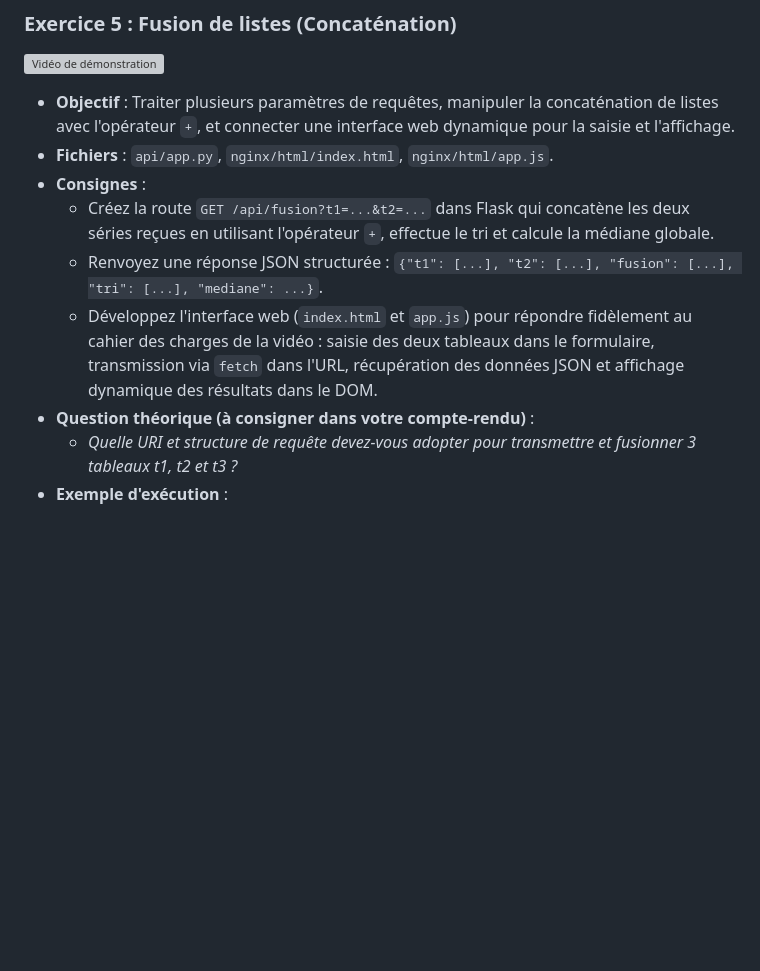
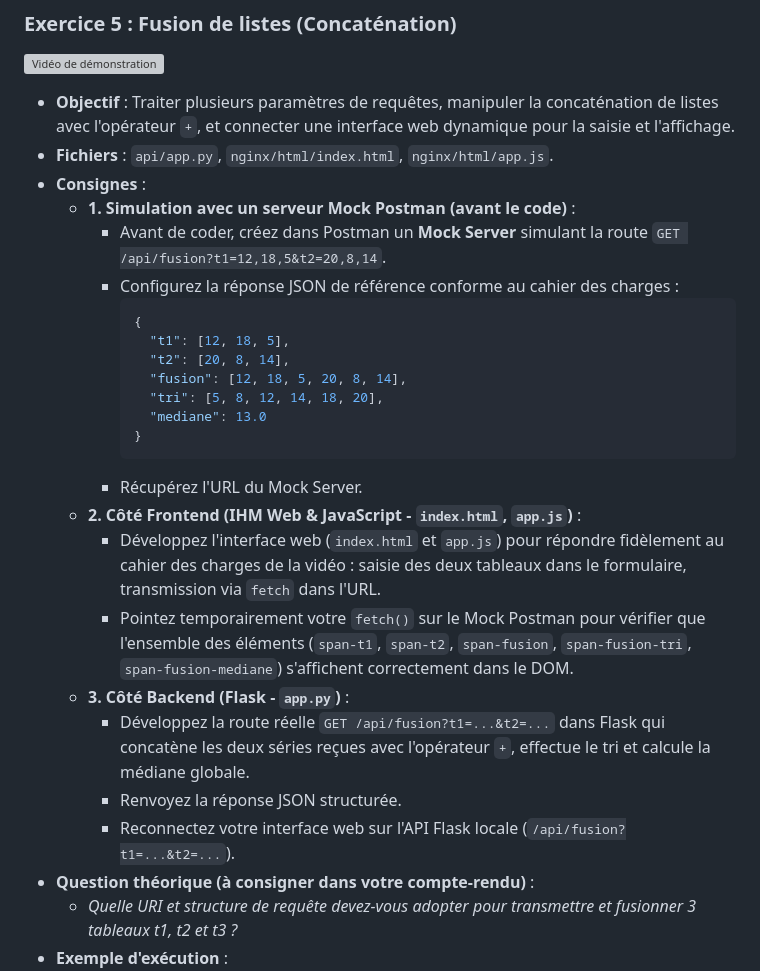
Before and after one commit to CIEL2-JR-WEB/COURS-PYTHON-MEDIANE-API, a Markdown page: README.md, the part around one of its changes. GitHub-like rendering; blank space fills up the shorter version; grey boxes are pictures that could not be loaded.

````diff
--- a/README.md
+++ b/README.md
@@ -223,9 +223,26 @@ fin procédure
 * **Objectif** : Traiter plusieurs paramètres de requêtes, manipuler la concaténation de listes avec l'opérateur `+`, et connecter une interface web dynamique pour la saisie et l'affichage.
 * **Fichiers** : `api/app.py`, `nginx/html/index.html`, `nginx/html/app.js`.
 * **Consignes** :
-  * Créez la route `GET /api/fusion?t1=...&t2=...` dans Flask qui concatène les deux séries reçues en utilisant l'opérateur `+`, effectue le tri et calcule la médiane globale.
-  * Renvoyez une réponse JSON structurée : `{"t1": [...], "t2": [...], "fusion": [...], "tri": [...], "mediane": ...}`.
-  * Développez l'interface web (`index.html` et `app.js`) pour répondre fidèlement au cahier des charges de la vidéo : saisie des deux tableaux dans le formulaire, transmission via `fetch` dans l'URL, récupération des données JSON et affichage dynamique des résultats dans le DOM.
+  * **1. Simulation avec un serveur Mock Postman (avant le code)** :
+    * Avant de coder, créez dans Postman un **Mock Server** simulant la route `GET /api/fusion?t1=12,18,5&t2=20,8,14`.
+    * Configurez la réponse JSON de référence conforme au cahier des charges :
+      ```json
+      {
+        "t1": [12, 18, 5],
+        "t2": [20, 8, 14],
+        "fusion": [12, 18, 5, 20, 8, 14],
+        "tri": [5, 8, 12, 14, 18, 20],
+        "mediane": 13.0
+      }
+      ```
+    * Récupérez l'URL du Mock Server.
+  * **2. Côté Frontend (IHM Web & JavaScript - `index.html`, `app.js`)** :
+    * Développez l'interface web (`index.html` et `app.js`) pour répondre fidèlement au cahier des charges de la vidéo : saisie des deux tableaux dans le formulaire, transmission via `fetch` dans l'URL.
+    * Pointez temporairement votre `fetch()` sur le Mock Postman pour vérifier que l'ensemble des éléments (`span-t1`, `span-t2`, `span-fusion`, `span-fusion-tri`, `span-fusion-mediane`) s'affichent correctement dans le DOM.
+  * **3. Côté Backend (Flask - `app.py`)** :
+    * Développez la route réelle `GET /api/fusion?t1=...&t2=...` dans Flask qui concatène les deux séries reçues avec l'opérateur `+`, effectue le tri et calcule la médiane globale.
+    * Renvoyez la réponse JSON structurée.
+    * Reconnectez votre interface web sur l'API Flask locale (`/api/fusion?t1=...&t2=...`).
 * **Question théorique (à consigner dans votre compte-rendu)** :
   * *Quelle URI et structure de requête devez-vous adopter pour transmettre et fusionner 3 tableaux t1, t2 et t3 ?*
 * **Exemple d'exécution** :
````
Also changed, not shown: other parts of README.md (+35 -11 lines), bases en sql.md (+1 -1 lines).
